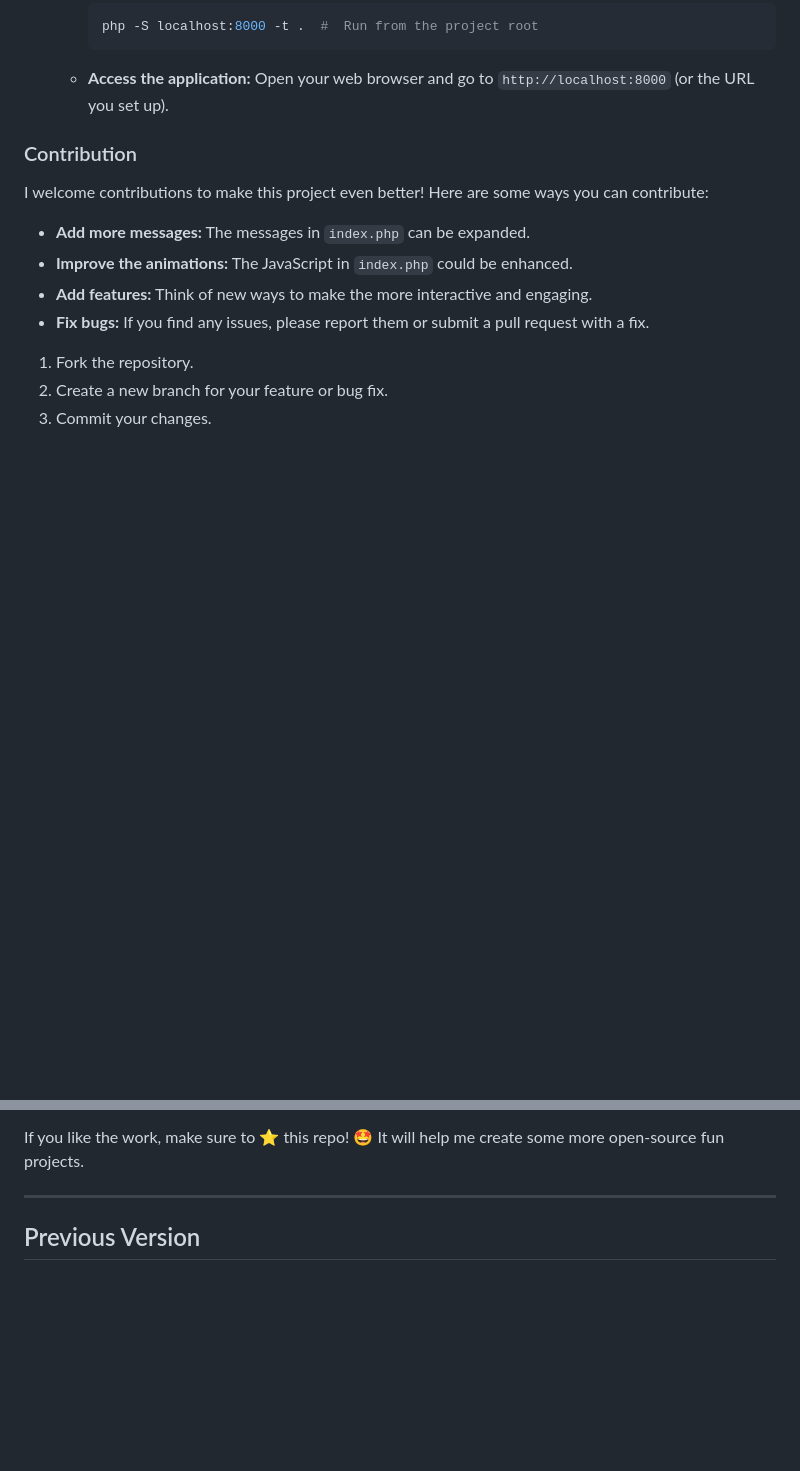
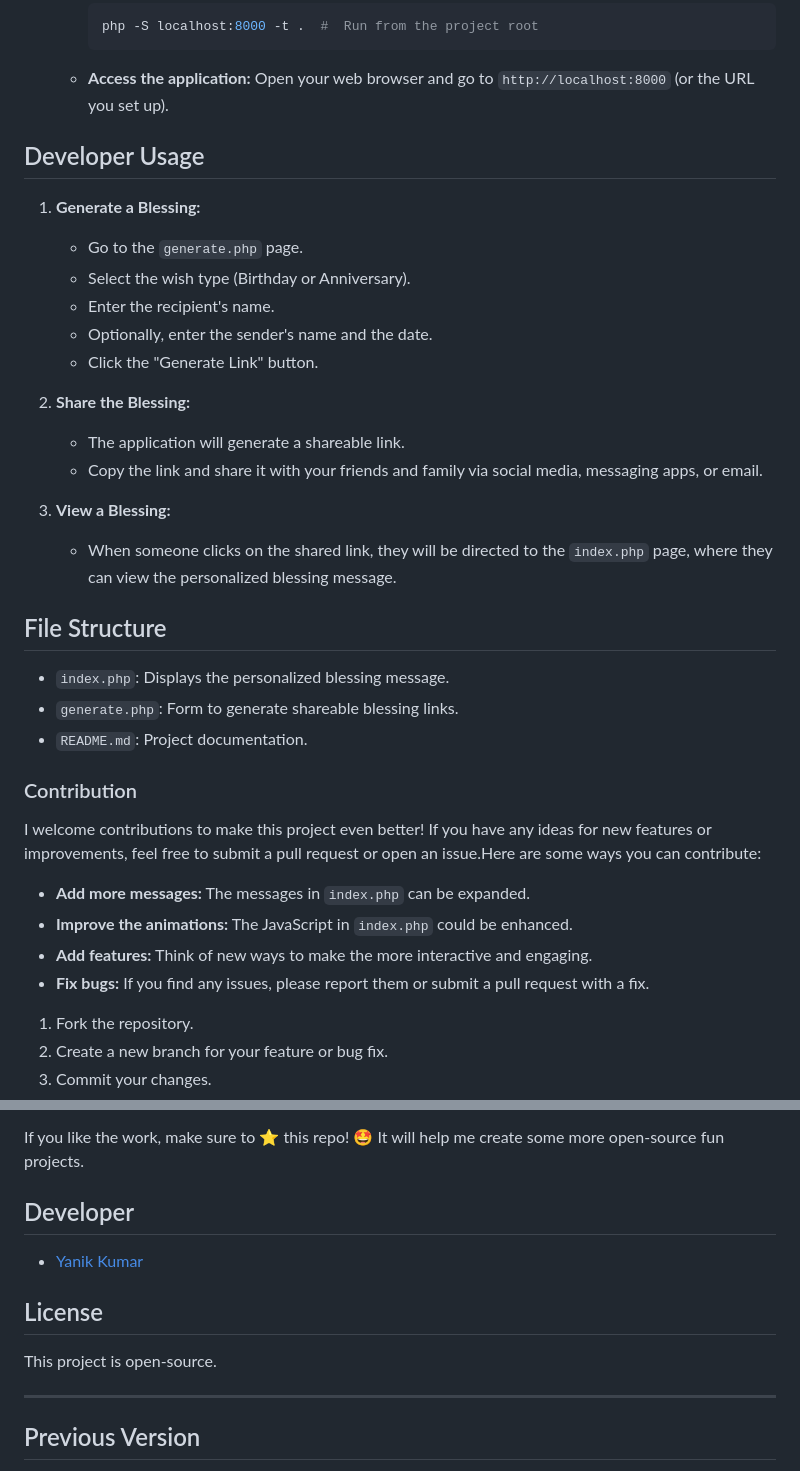
Before and after one commit to yanikkumar/myblessings, a Markdown page: README.md, 2 parts joined by grey strips. Rendered like a GitHub page; blank space fills up the shorter version.

````diff
--- a/README.md
+++ b/README.md
@@ -69,9 +69,34 @@ If you want to contribute to this project, or just run it on your own machine, h
       ```
     - **Access the application:** Open your web browser and go to `http://localhost:8000` (or the URL you set up).
 
+## Developer Usage
+
+1.  **Generate a Blessing:**
+
+    - Go to the `generate.php` page.
+    - Select the wish type (Birthday or Anniversary).
+    - Enter the recipient's name.
+    - Optionally, enter the sender's name and the date.
+    - Click the "Generate Link" button.
+
+2.  **Share the Blessing:**
+
+    - The application will generate a shareable link.
+    - Copy the link and share it with your friends and family via social media, messaging apps, or email.
+
+3.  **View a Blessing:**
+
+    - When someone clicks on the shared link, they will be directed to the `index.php` page, where they can view the personalized blessing message.
+
+## File Structure
+
+- `index.php`: Displays the personalized blessing message.
+- `generate.php`: Form to generate shareable blessing links.
+- `README.md`: Project documentation.
+
 ### Contribution
 
-I welcome contributions to make this project even better! Here are some ways you can contribute:
+I welcome contributions to make this project even better! If you have any ideas for new features or improvements, feel free to submit a pull request or open an issue.Here are some ways you can contribute:
 
 - **Add more messages:** The messages in `index.php` can be expanded.
 - **Improve the animations:** The JavaScript in `index.php` could be enhanced.
@@ -85,6 +110,14 @@ I welcome contributions to make this project even better! Here are some ways you
 5.  Submit a pull request.
 
 If you like the work, make sure to ⭐ this repo! 🤩 It will help me create some more open-source fun projects.
+
+## Developer
+
+- [Yanik Kumar](https://youtube.com/yanikkumarvlogs)
+
+## License
+
+This project is open-source.
 
 ---
 
````
